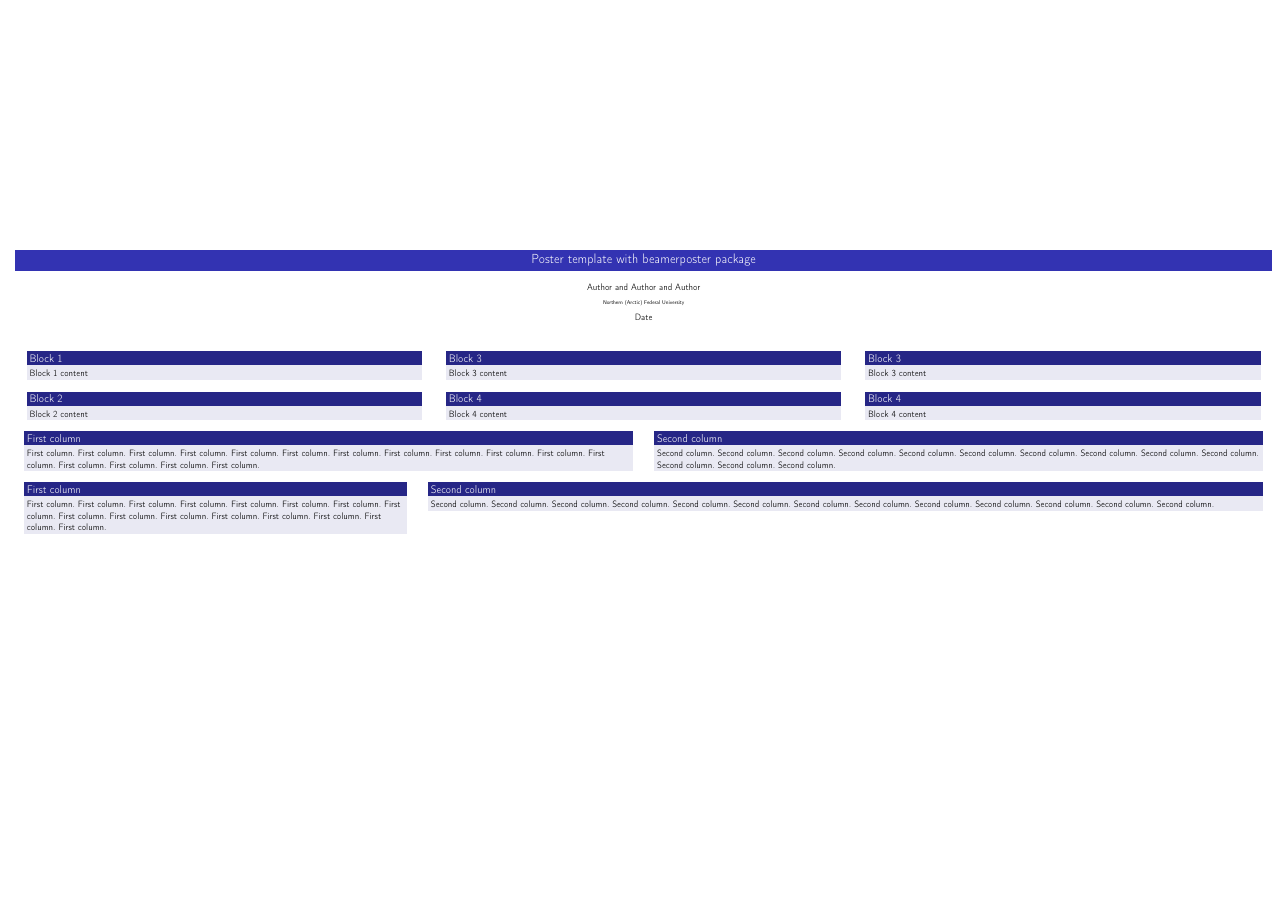
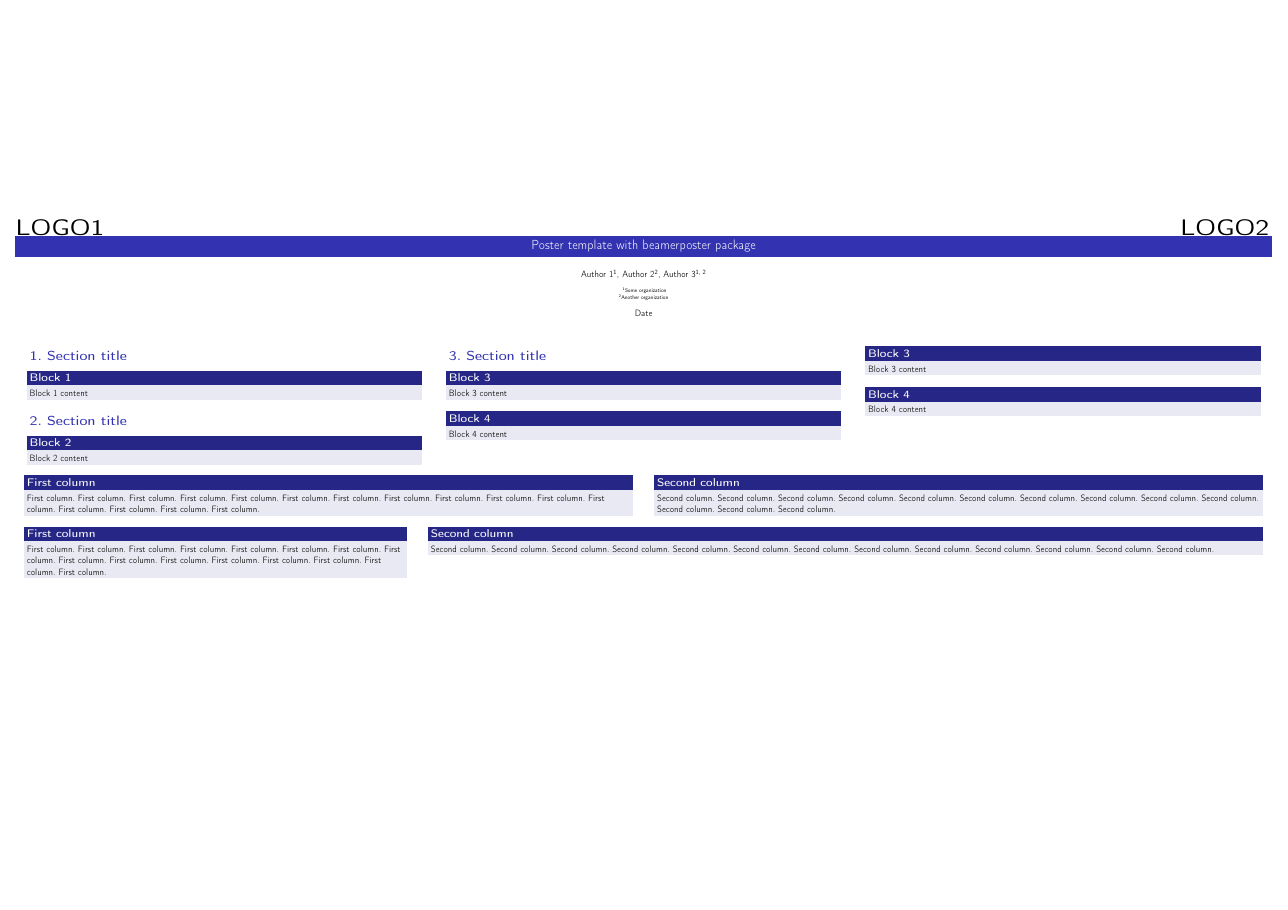
Before and after one commit to aleneus/tex-poster, a LaTeX poster (main.tex, which reads commands.tex, content.tex): the whole page. Compiled offline with pdfLaTeX.

Commit message:
updates after working on PACT-2019

```diff
--- a/commands.tex
+++ b/commands.tex
@@ -30,15 +28,15 @@
 % Box with title and text
 \newcommand{\myBox}[2]{
   \bigskip
-\begin{block}{\large #1}
+  \begin{block}{\large \bfseries #1}
     #2
   \end{block}
 }
 
 % Text block
 \newcommand{\myText}[1]{
+  \bigskip
   #1
-\bigskip
 }
 
 % Insert picture to text.
--- a/content.tex
+++ b/content.tex
@@ -1,7 +1,10 @@
 \myThreeColumns{0.31}{0.31}{0.31}{
+  \mySection{Section title}
   \myBox{Block 1}{Block 1 content}
+  \mySection{Section title}
   \myBox{Block 2}{Block 2 content}
 }{
+  \mySection{Section title}
   \myBox{Block 3}{Block 3 content}
   \myBox{Block 4}{Block 4 content}
 }{
--- a/main.tex
+++ b/main.tex
@@ -13,19 +16,33 @@
 
 \title[Poster Template]{Poster template with beamerposter package}
-\author[Authors]{Author and Author and Author}
-\institute[NArFU]{Northern (Arctic) Federal University}
+
+\author[A1, A2, A3]{Author 1\inst{1}, Author 2\inst{2}, Author 3\inst{1, 2}}
+\institute[Org1, Org2]{
+  \inst{1}%
+  Some organization
+  \\
+  \inst{2}%
+  Another organization
+}
+% \author[Authors]{Author and Author and Author}
+% \institute[NArFU]{Northern (Arctic) Federal University}
+
 \date{Date}
+
 
 \input{commands}
 
 \begin{document}
 \begin{frame}{}
 
-\begin{beamercolorbox}{}
-\maketitle
-\end{beamercolorbox}
+  \begin{beamercolorbox}{}
+    {\bfseries \Huge LOGO1}
+    \hfill
+    {\bfseries \Huge LOGO2}
+    \maketitle
+  \end{beamercolorbox}
 
-\input{content}
+  \input{content}
 
 \end{frame}
 \end{document}
```
Also changed, not shown: commands.tex (23 more changed lines), main.tex (3 more changed lines). Lines whose indentation alone changed are shown as unchanged.
